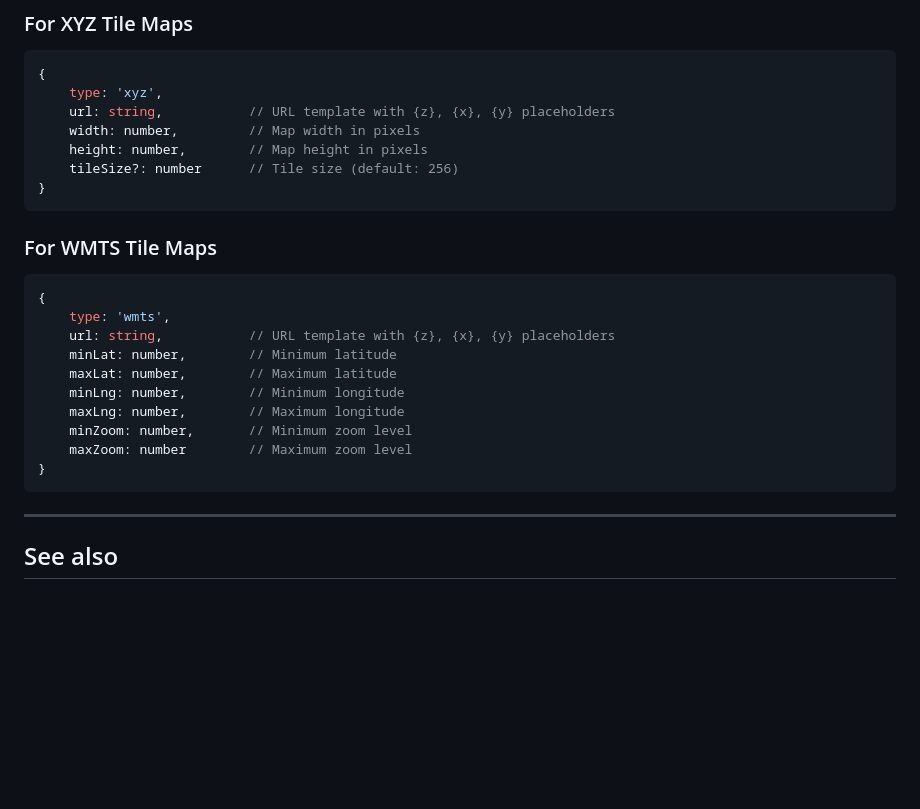
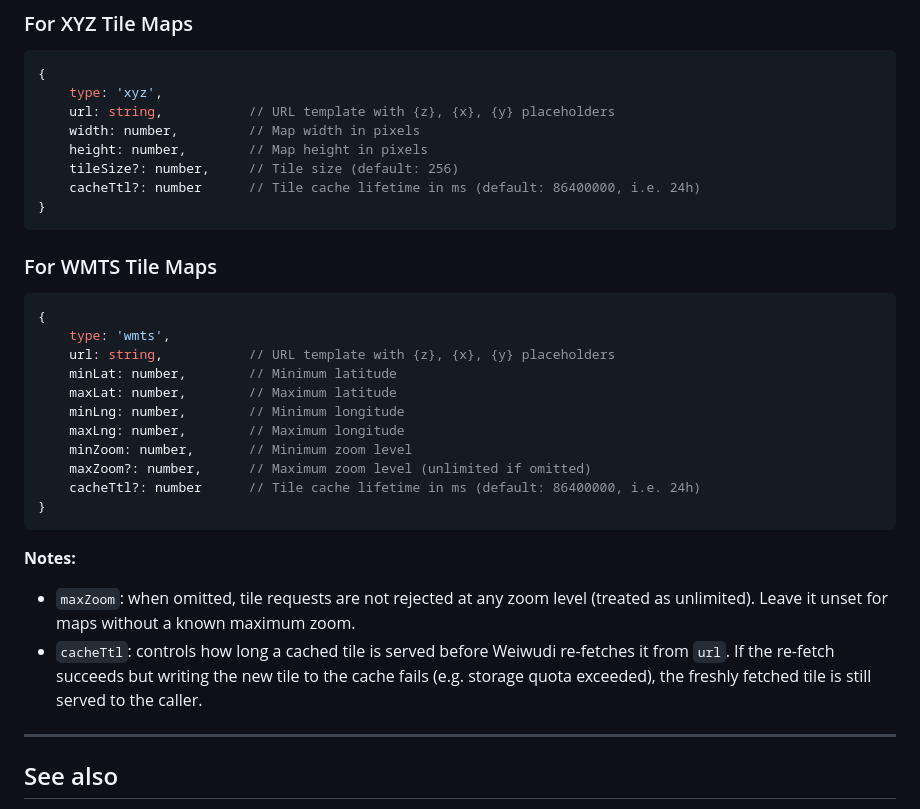
Before and after one commit to code4history/Weiwudi, a Markdown page: docs/api/weiwudi.md, the part around the change. Rendered like a GitHub page; blank space fills up the shorter version.

````diff
--- a/docs/api/weiwudi.md
+++ b/docs/api/weiwudi.md
@@ -223,7 +223,8 @@ Configuration options for map registration.
     url: string,           // URL template with {z}, {x}, {y} placeholders
     width: number,         // Map width in pixels
     height: number,        // Map height in pixels
-    tileSize?: number      // Tile size (default: 256)
+    tileSize?: number,     // Tile size (default: 256)
+    cacheTtl?: number      // Tile cache lifetime in ms (default: 86400000, i.e. 24h)
 }
 ```
 
@@ -238,9 +239,19 @@ Configuration options for map registration.
     minLng: number,        // Minimum longitude
     maxLng: number,        // Maximum longitude
     minZoom: number,       // Minimum zoom level
-    maxZoom: number        // Maximum zoom level
+    maxZoom?: number,      // Maximum zoom level (unlimited if omitted)
+    cacheTtl?: number      // Tile cache lifetime in ms (default: 86400000, i.e. 24h)
 }
 ```
+
+**Notes:**
+- `maxZoom`: when omitted, tile requests are not rejected at any zoom level
+  (treated as unlimited). Leave it unset for maps without a known maximum
+  zoom.
+- `cacheTtl`: controls how long a cached tile is served before Weiwudi
+  re-fetches it from `url`. If the re-fetch succeeds but writing the new
+  tile to the cache fails (e.g. storage quota exceeded), the freshly fetched
+  tile is still served to the caller.
 
 ---
 
````
Also changed, not shown: docs/api/weiwudi.ja.md (+13 -2 lines).
